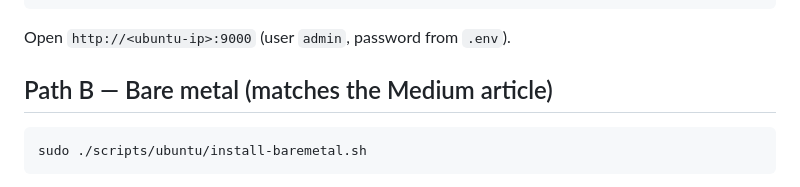
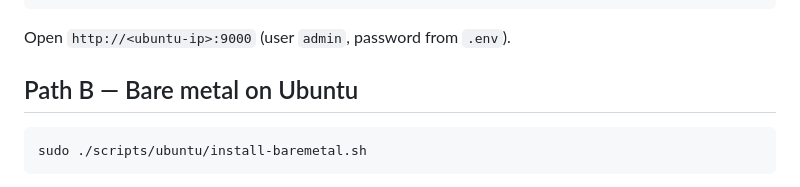
Before and after one commit to AJno13th/AJSIEM, a Markdown page: docs/lab-guide.md, the part around the change. Drawn GitHub-style.

Commit message:
Remove leftover Medium article reference from the lab guide.

````diff
--- a/docs/lab-guide.md
+++ b/docs/lab-guide.md
@@ -37,7 +37,7 @@ cd AJSIEM
 
 Open `http://<ubuntu-ip>:9000` (user `admin`, password from `.env`).
 
-## Path B — Bare metal (matches the Medium article)
+## Path B — Bare metal on Ubuntu
 
 ```bash
 sudo ./scripts/ubuntu/install-baremetal.sh
````
